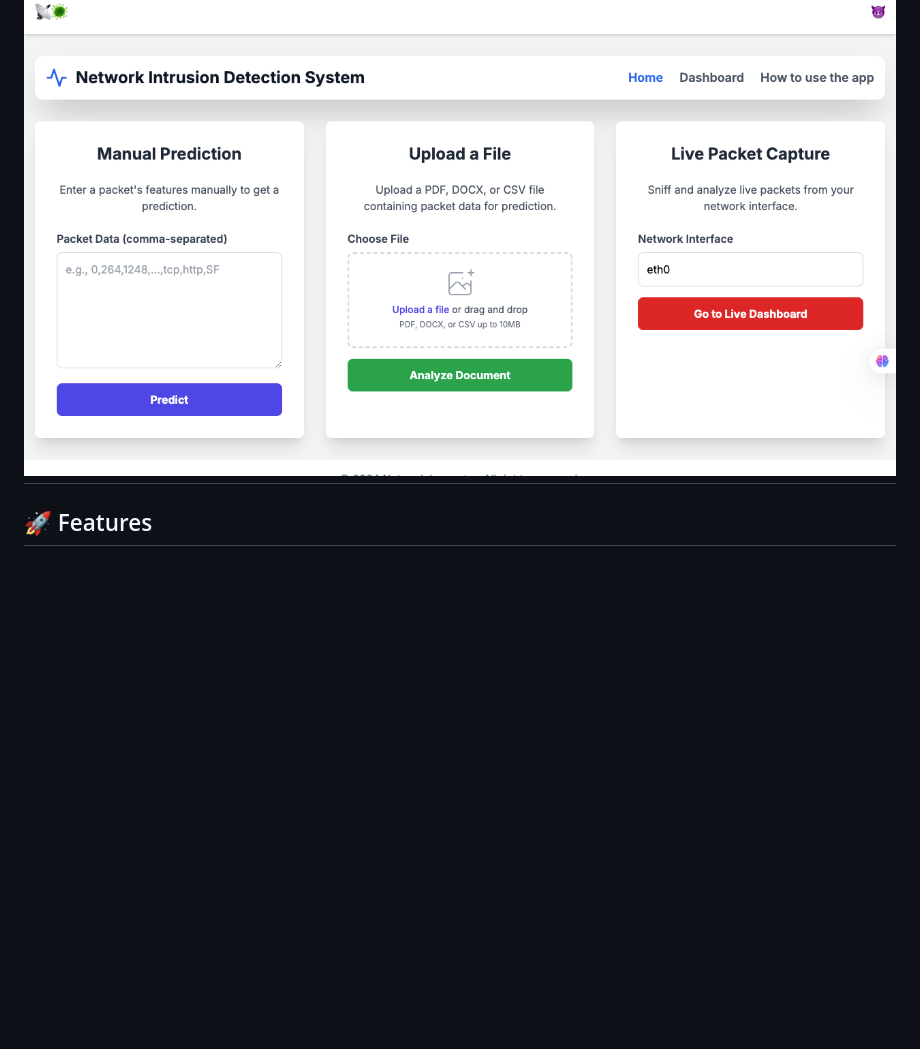
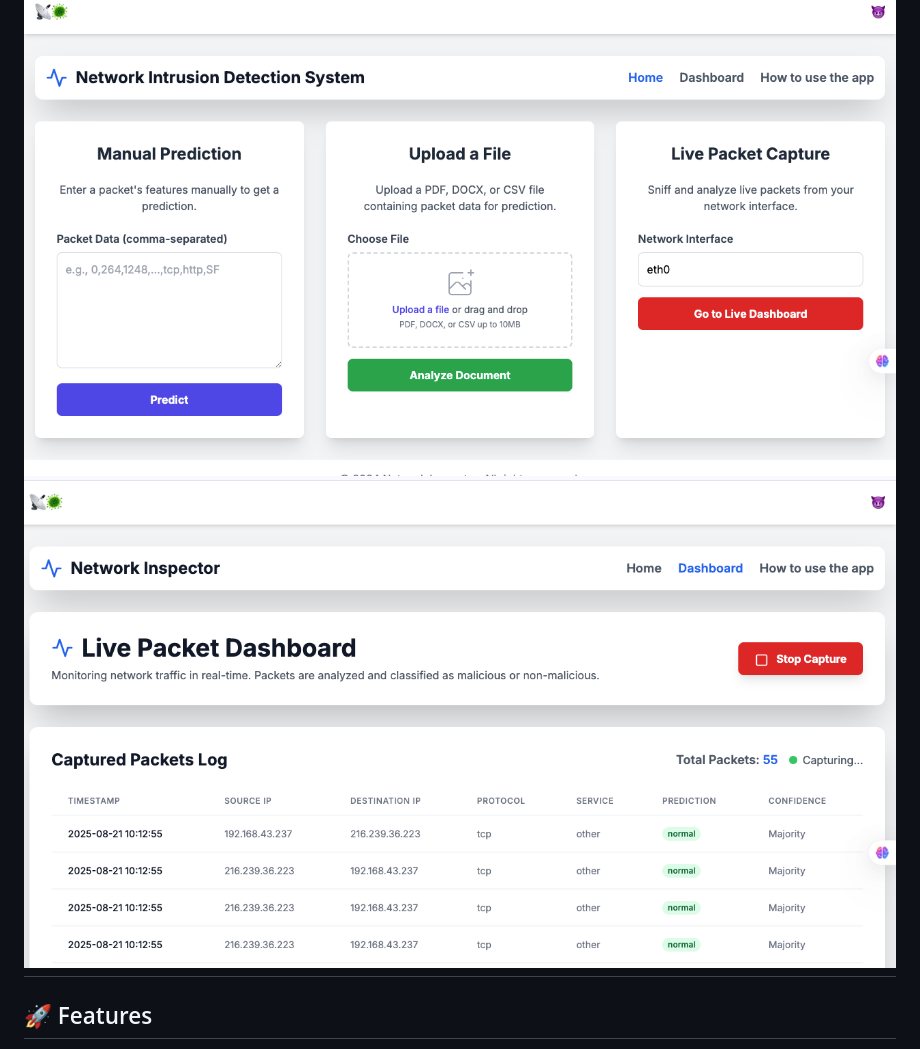
Before and after one commit to nasare34/AI-Powered-Live-Intrusion-Detection-System-using-Majority-Votes, a Markdown page: README.md, the part around the change. Drawn GitHub-style; blank space fills up the shorter version.

```diff
--- a/README.md
+++ b/README.md
@@ -9,6 +9,7 @@ An **AI-driven Intrusion Detection System (IDS)** that monitors live network tra
 This system leverages multiple machine learning classifiers and applies a **majority voting mechanism** to improve detection accuracy and reduce false alarms.
 
 ![Python](image1.png)
+![Python](dashboard.png)
 ---
 
 ## 🚀 Features
```
